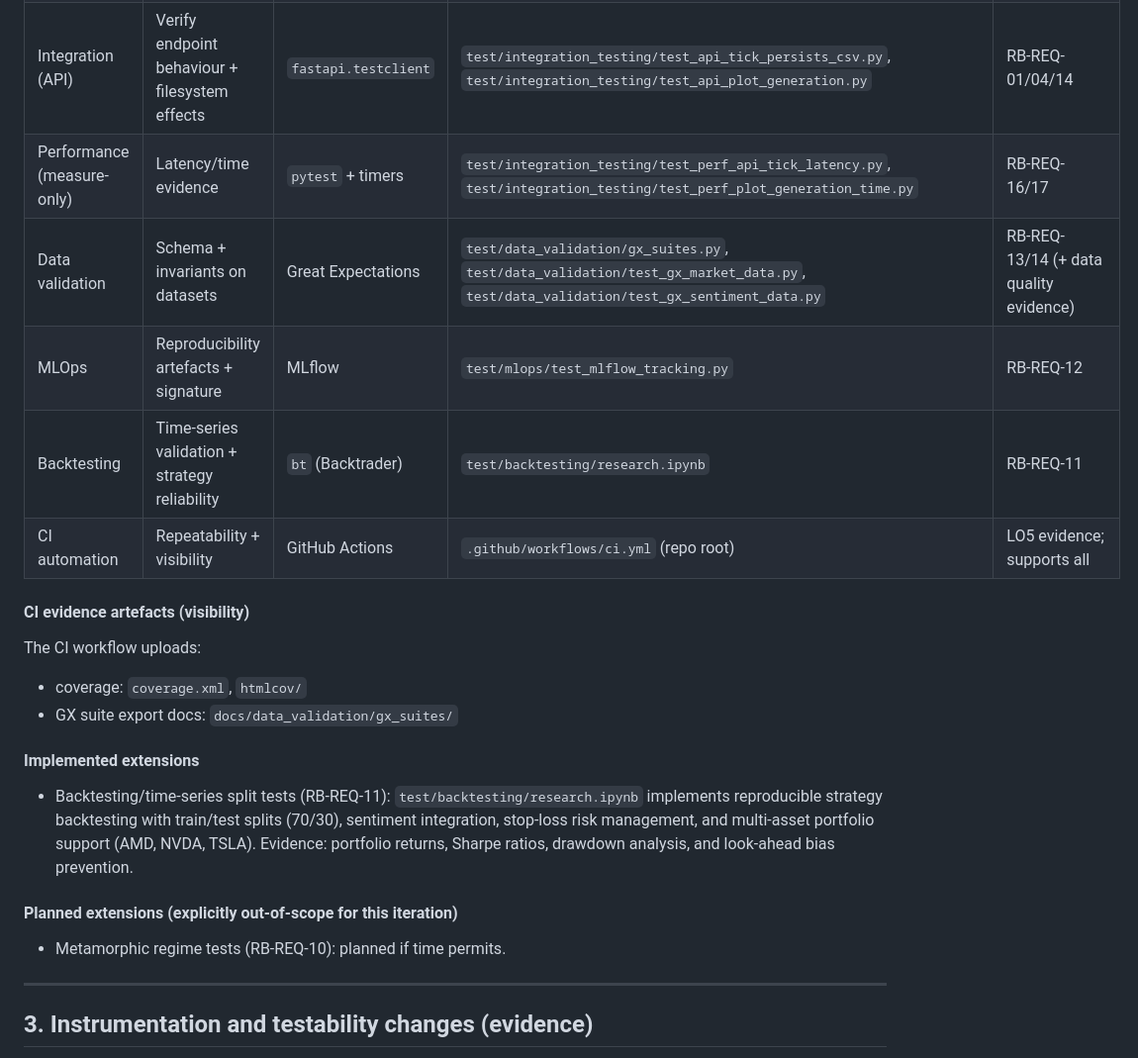
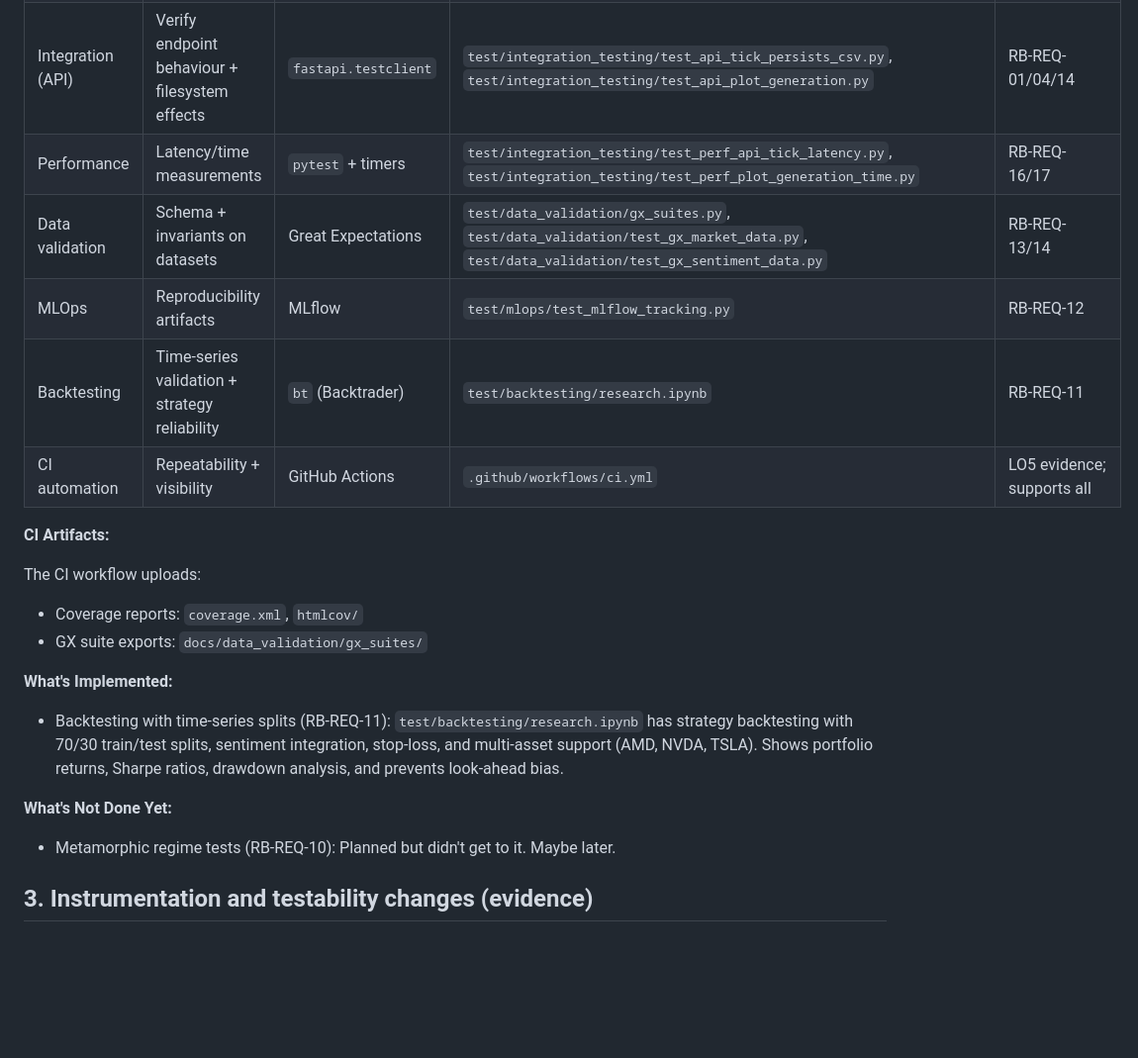
Before and after one commit to z1nare/flash-crash-sentinel, a Markdown page: python_components/docs/PLAN.md, the part around one of its changes. Shown at 99% size. Rendered like a GitHub page; blank space fills up the shorter version.

```diff
--- a/python_components/docs/PLAN.md
+++ b/python_components/docs/PLAN.md
@@ -49,23 +60,25 @@ This section enumerates the **tests and evidence that exist** in this repository
 | Property-based | Quant invariants on generated inputs | `hypothesis` | `test/unit_testing/Quant_services/test_vpin_invariants.py`, `test/unit_testing/Quant_services/test_vol_yang_zhang_invariants.py` | RB-REQ-06/07 |
 | Integration (API) | Verify endpoint behaviour + filesystem effects | `fastapi.testclient` | `test/integration_testing/test_api_tick_persists_csv.py`, `test/integration_testing/test_api_plot_generation.py` | RB-REQ-01/04/14 |
-| Performance (measure-only) | Latency/time evidence | `pytest` + timers | `test/integration_testing/test_perf_api_tick_latency.py`, `test/integration_testing/test_perf_plot_generation_time.py` | RB-REQ-16/17 |
-| Data validation | Schema + invariants on datasets | Great Expectations | `test/data_validation/gx_suites.py`, `test/data_validation/test_gx_market_data.py`, `test/data_validation/test_gx_sentiment_data.py` | RB-REQ-13/14 (+ data quality evidence) |
-| MLOps | Reproducibility artefacts + signature | MLflow | `test/mlops/test_mlflow_tracking.py` | RB-REQ-12 |
+| Performance | Latency/time measurements | `pytest` + timers | `test/integration_testing/test_perf_api_tick_latency.py`, `test/integration_testing/test_perf_plot_generation_time.py` | RB-REQ-16/17 |
+| Data validation | Schema + invariants on datasets | Great Expectations | `test/data_validation/gx_suites.py`, `test/data_validation/test_gx_market_data.py`, `test/data_validation/test_gx_sentiment_data.py` | RB-REQ-13/14 |
+| MLOps | Reproducibility artifacts | MLflow | `test/mlops/test_mlflow_tracking.py` | RB-REQ-12 |
 | Backtesting | Time-series validation + strategy reliability | `bt` (Backtrader) | `test/backtesting/research.ipynb` | RB-REQ-11 |
-| CI automation | Repeatability + visibility | GitHub Actions | `.github/workflows/ci.yml` (repo root) | LO5 evidence; supports all |
+| CI automation | Repeatability + visibility | GitHub Actions | `.github/workflows/ci.yml` | LO5 evidence; supports all |
 
-#### CI evidence artefacts (visibility)
+**CI Artifacts:**
+
 The CI workflow uploads:
-- coverage: `coverage.xml`, `htmlcov/`
-- GX suite export docs: `docs/data_validation/gx_suites/`
+- Coverage reports: `coverage.xml`, `htmlcov/`
+- GX suite exports: `docs/data_validation/gx_suites/`
 
-#### Implemented extensions
-- Backtesting/time-series split tests (RB-REQ-11): `test/backtesting/research.ipynb` implements reproducible strategy backtesting with train/test splits (70/30), sentiment integration, stop-loss risk management, and multi-asset portfolio support (AMD, NVDA, TSLA). Evidence: portfolio returns, Sharpe ratios, drawdown analysis, and look-ahead bias prevention.
+**What's Implemented:**
 
-#### Planned extensions (explicitly out-of-scope for this iteration)
-- Metamorphic regime tests (RB-REQ-10): planned if time permits.
+- Backtesting with time-series splits (RB-REQ-11): `test/backtesting/research.ipynb` has strategy backtesting with 70/30 train/test splits, sentiment integration, stop-loss, and multi-asset support (AMD, NVDA, TSLA). Shows portfolio returns, Sharpe ratios, drawdown analysis, and prevents look-ahead bias.
 
----
+**What's Not Done Yet:**
+
+- Metamorphic regime tests (RB-REQ-10): Planned but didn't get to it. Maybe later.
+
 
 ## 3. Instrumentation and testability changes (evidence)
 This section lists **concrete code changes** made to improve testability and robustness (instrumentation in the broad sense: logging, defensive parsing, explicit diagnostics, and controllable behavior).
```
Also changed, not shown: other parts of python_components/docs/PLAN.md (+42 -31 lines).
